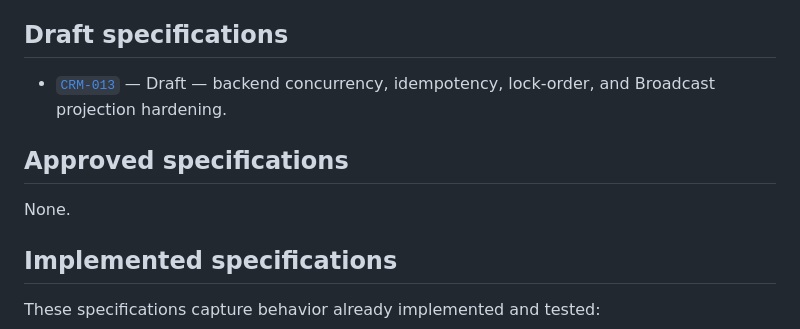
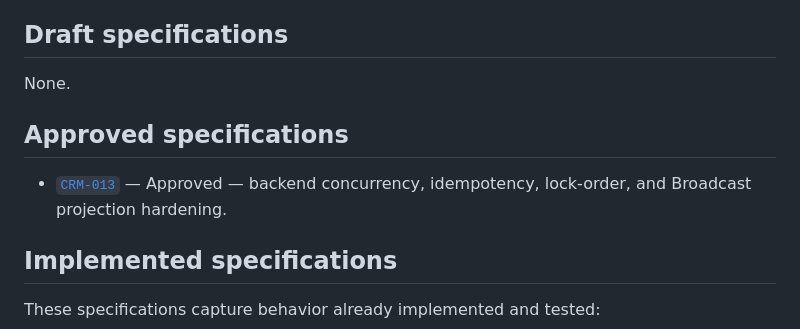
Before and after one commit to AgustinArispe/AsfaltosCRM, a Markdown page: docs/specs/README.md, the part around the change. Drawn GitHub-style.

Commit message:
docs: approve concurrency hardening spec [CRM-013]

```diff
--- a/docs/specs/README.md
+++ b/docs/specs/README.md
@@ -103,12 +103,12 @@ must describe implemented behavior only.
 
 ## Draft specifications
 
-- [`CRM-013`](013-concurrency-hardening.md) — Draft — backend concurrency,
-  idempotency, lock-order, and Broadcast projection hardening.
+None.
 
 ## Approved specifications
 
-None.
+- [`CRM-013`](013-concurrency-hardening.md) — Approved — backend concurrency,
+  idempotency, lock-order, and Broadcast projection hardening.
 
 ## Implemented specifications
 
```
Also changed, not shown: docs/specs/013-concurrency-hardening.md (+1 -1 lines).
